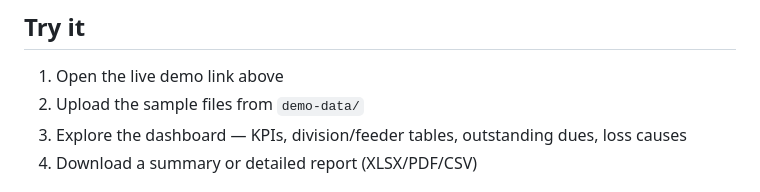
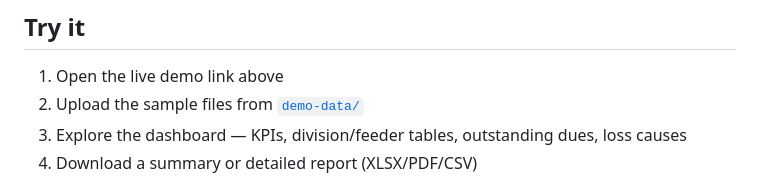
Before and after one commit to agnihotriabhay34-jpg/kesco-atc-loss-analyzer, a Markdown page: README.md, the part around the change. Rendered like a GitHub page.

Commit message:
Link demo-data folder in README

```diff
--- a/README.md
+++ b/README.md
@@ -71,7 +71,7 @@ screenshots/        Upload page and dashboard screenshots (used in this README)
 ## Try it
 
 1. Open the live demo link above
-2. Upload the sample files from `demo-data/`
+2. Upload the sample files from [`demo-data/`](./demo-data)
 3. Explore the dashboard — KPIs, division/feeder tables, outstanding dues, loss causes
 4. Download a summary or detailed report (XLSX/PDF/CSV)
 
```
